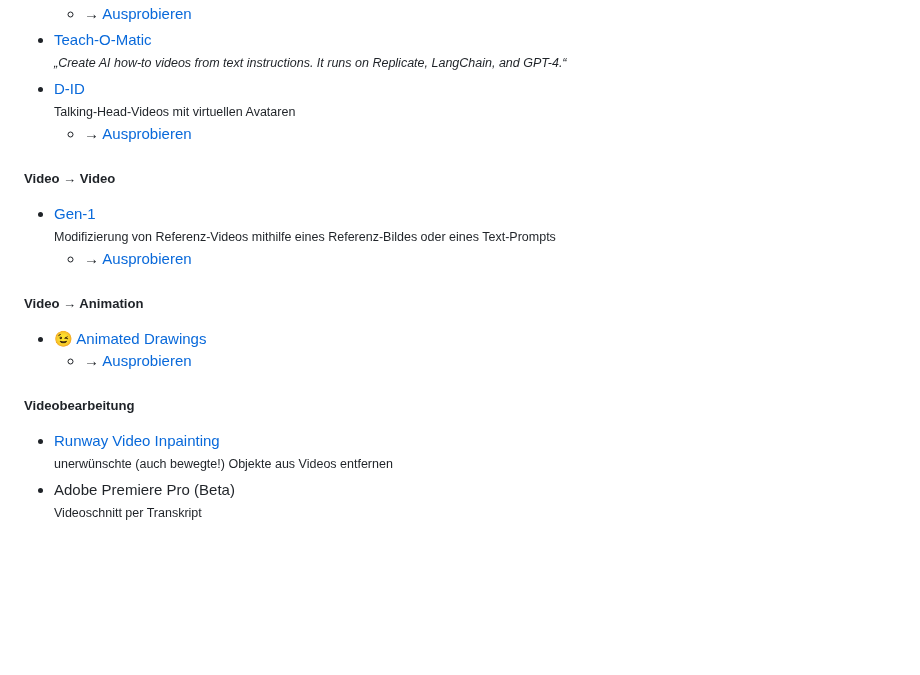
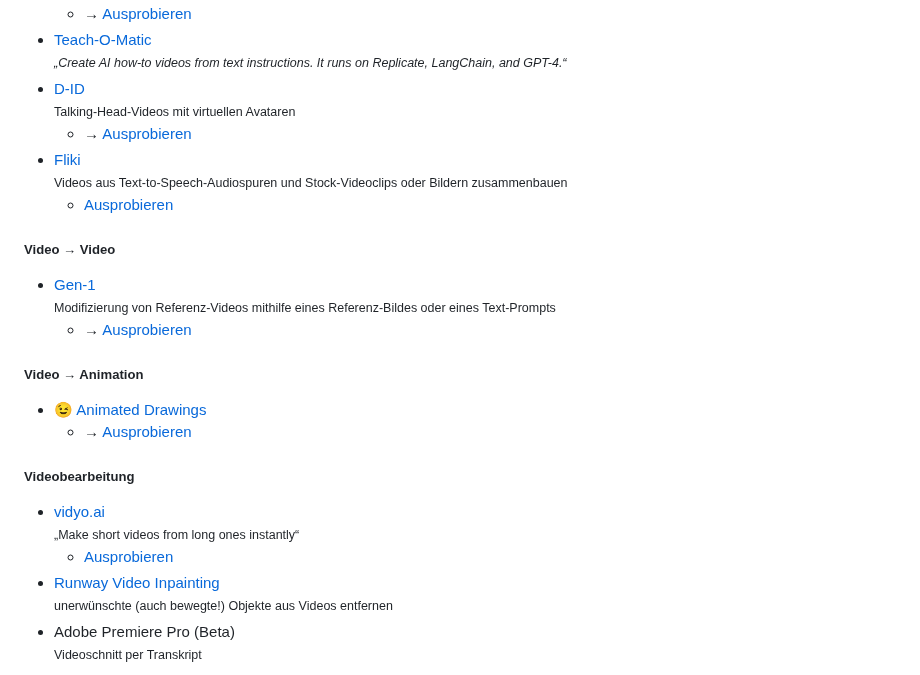
Before and after one commit to MichaelvanLaar/ki-tools-fuer-marketing, a Markdown page: README.md, the part around one of its changes. GitHub-like rendering; blank space fills up the shorter version.

```diff
--- a/README.md
+++ b/README.md
@@ -178,6 +188,8 @@ markmap:
 - [Teach-O-Matic](https://www.teachomatic.net/)<br><small>*„Create AI how-to videos from text instructions. It runs on Replicate, LangChain, and GPT-4.“*</small>
 - [D-ID](https://www.d-id.com/)<br><small>Talking-Head-Videos mit virtuellen Avataren</small>
   - → [Ausprobieren](https://studio.d-id.com/)
+- [Fliki](https://fliki.ai/)<br><small>Videos aus Text-to-Speech-Audiospuren und Stock-Videoclips oder Bildern zusammenbauen</small>
+  - [Ausprobieren](https://app.fliki.ai/files)
 
 ##### Video → Video
 
@@ -191,6 +203,8 @@ markmap:
 
 ##### Videobearbeitung
 
+- [vidyo.ai](https://vidyo.ai/)<br><small>„Make short videos from long ones instantly“</small>
+  - [Ausprobieren](https://app.vidyo.ai/home)
 - [Runway Video Inpainting](https://runwayml.com/inpainting/)<br><small>unerwünschte (auch bewegte!) Objekte aus Videos entfernen</small>
 - Adobe Premiere Pro (Beta)<br><small>Videoschnitt per Transkript</small>
 
```
Also changed, not shown: other parts of README.md (+15 -3 lines).
